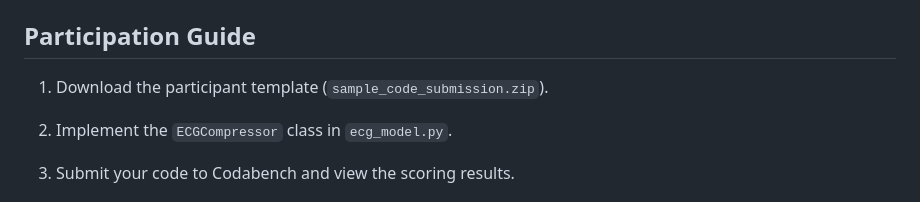
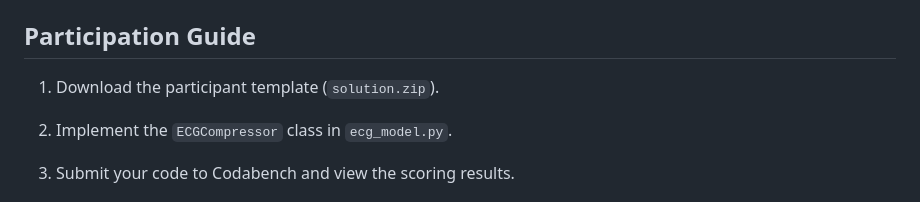
Before and after one commit to JessieXu959/ECG_Compression_Benchmark, a Markdown page: README.md, the part around the change. GitHub-like rendering.

```diff
--- a/README.md
+++ b/README.md
@@ -84,7 +84,7 @@ The scoring is based on the following metrics:
 
 ## Participation Guide
 
-1. Download the participant template (`sample_code_submission.zip`).
+1. Download the participant template (`solution.zip`).
 
 2. Implement the `ECGCompressor` class in `ecg_model.py`.
 
```
